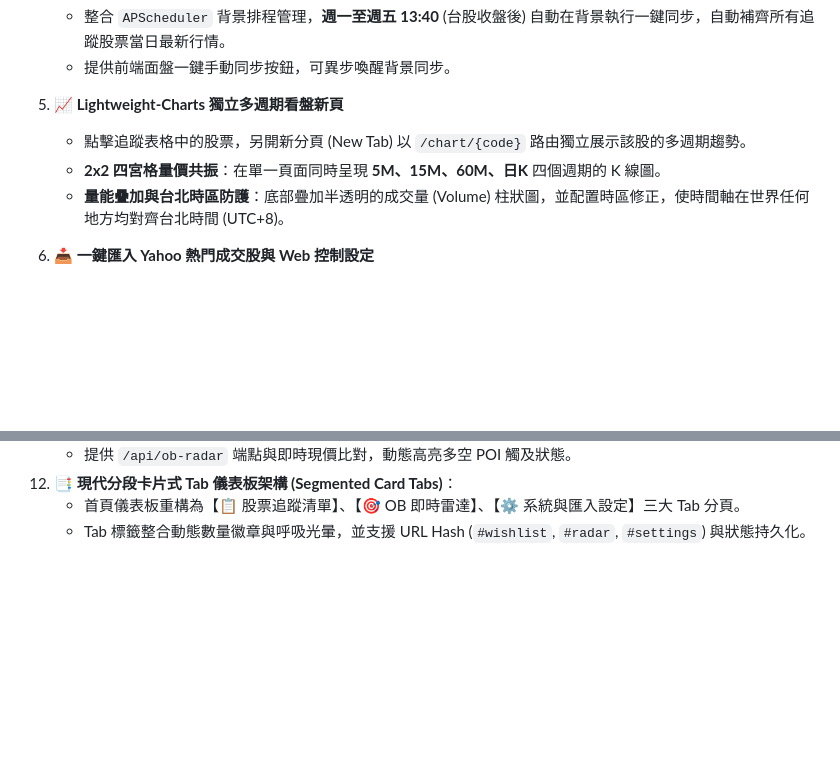
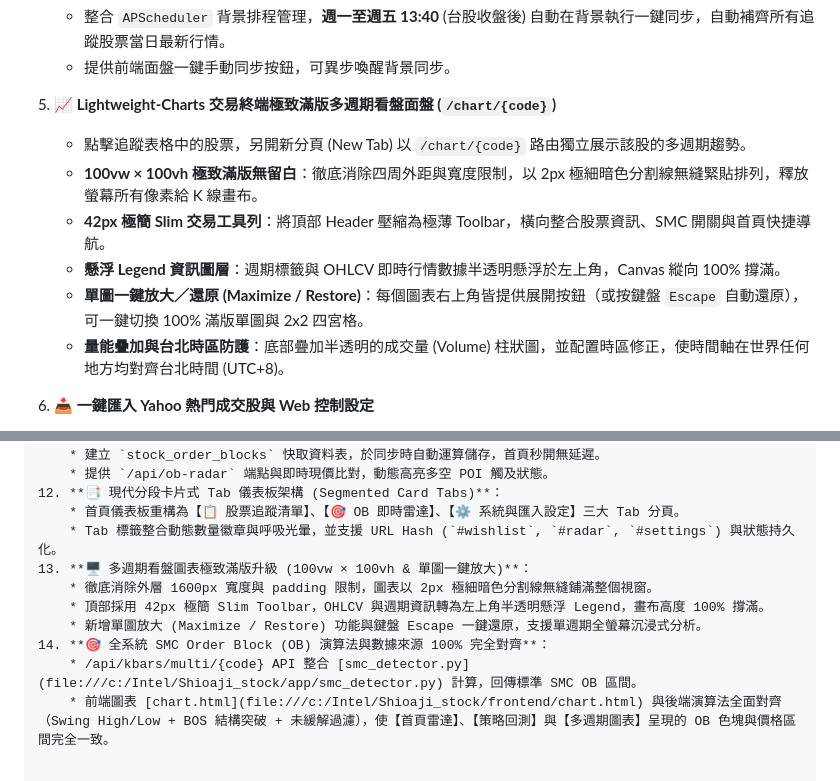
Before and after one commit to wenli/Shioaji_stock, a Markdown page: README.md, 2 parts joined by grey strips. GitHub-like rendering; blank space fills up the shorter version.

Commit message:
docs(readme): 更新多週期滿版看盤與 SMC 演算法對齊功能文件

```diff
--- a/README.md
+++ b/README.md
@@ -27,9 +27,12 @@
    * 整合 `APScheduler` 背景排程管理，**週一至週五 13:40** (台股收盤後) 自動在背景執行一鍵同步，自動補齊所有追蹤股票當日最新行情。
    * 提供前端面盤一鍵手動同步按鈕，可異步喚醒背景同步。
 
-5. **📈 Lightweight-Charts 獨立多週期看盤新頁**
+5. **📈 Lightweight-Charts 交易終端極致滿版多週期看盤面盤 (`/chart/{code}`)**
    * 點擊追蹤表格中的股票，另開新分頁 (New Tab) 以 `/chart/{code}` 路由獨立展示該股的多週期趨勢。
-   * **2x2 四宮格量價共振**：在單一頁面同時呈現 **5M、15M、60M、日K** 四個週期的 K 線圖。
+   * **100vw × 100vh 極致滿版無留白**：徹底消除四周外距與寬度限制，以 2px 極細暗色分割線無縫緊貼排列，釋放螢幕所有像素給 K 線畫布。
+   * **42px 極簡 Slim 交易工具列**：將頂部 Header 壓縮為極薄 Toolbar，橫向整合股票資訊、SMC 開關與首頁快捷導航。
+   * **懸浮 Legend 資訊圖層**：週期標籤與 OHLCV 即時行情數據半透明懸浮於左上角，Canvas 縱向 100% 撐滿。
+   * **單圖一鍵放大／還原 (Maximize / Restore)**：每個圖表右上角皆提供展開按鈕（或按鍵盤 `Escape` 自動還原），可一鍵切換 100% 滿版單圖與 2x2 四宮格。
    * **量能疊加與台北時區防護**：底部疊加半透明的成交量 (Volume) 柱狀圖，並配置時區修正，使時間軸在世界任何地方均對齊台北時間 (UTC+8)。
 
 6. **📥 一鍵匯入 Yahoo 熱門成交股與 Web 控制設定**
@@ -288,3 +165,10 @@ python app/main.py
 12. **📑 現代分段卡片式 Tab 儀表板架構 (Segmented Card Tabs)**：
     * 首頁儀表板重構為【📋 股票追蹤清單】、【🎯 OB 即時雷達】、【⚙️ 系統與匯入設定】三大 Tab 分頁。
     * Tab 標籤整合動態數量徽章與呼吸光暈，並支援 URL Hash (`#wishlist`, `#radar`, `#settings`) 與狀態持久化。
+13. **🖥️ 多週期看盤圖表極致滿版升級 (100vw × 100vh & 單圖一鍵放大)**：
+    * 徹底消除外層 1600px 寬度與 padding 限制，圖表以 2px 極細暗色分割線無縫鋪滿整個視窗。
+    * 頂部採用 42px 極簡 Slim Toolbar，OHLCV 與週期資訊轉為左上角半透明懸浮 Legend，畫布高度 100% 撐滿。
+    * 新增單圖放大 (Maximize / Restore) 功能與鍵盤 Escape 一鍵還原，支援單週期全螢幕沉浸式分析。
+14. **🎯 全系統 SMC Order Block (OB) 演算法與數據來源 100% 完全對齊**：
+    * /api/kbars/multi/{code} API 整合 [smc_detector.py](file:///c:/Intel/Shioaji_stock/app/smc_detector.py) 計算，回傳標準 SMC OB 區間。
+    * 前端圖表 [chart.html](file:///c:/Intel/Shioaji_stock/frontend/chart.html) 與後端演算法全面對齊（Swing High/Low + BOS 結構突破 + 未緩解過濾），使【首頁雷達】、【策略回測】與【多週期圖表】呈現的 OB 色塊與價格區間完全一致。
```
Also changed, not shown: other parts of README.md (+2 -128 lines).
